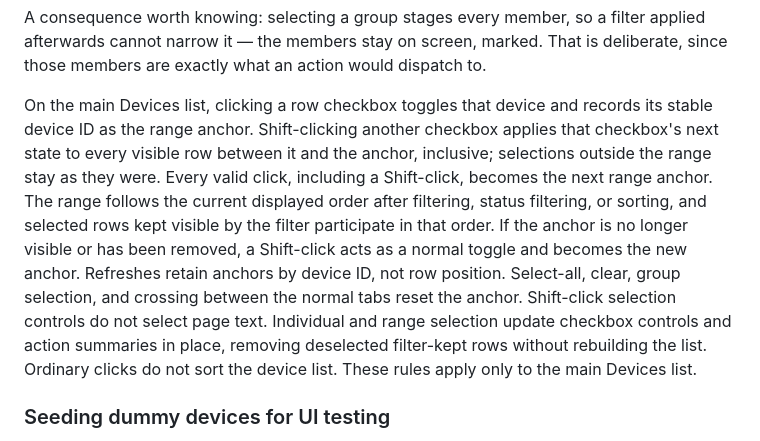
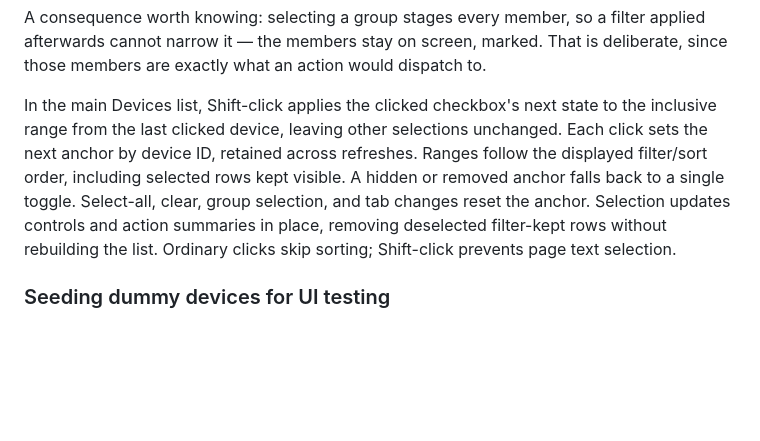
Before and after one commit to styly-dev/STYLY-MDM, a Markdown page: docs/DEVELOPMENT.md, the part around the change. GitHub-like rendering; blank space fills up the shorter version.

Commit message:
docs: shorten device range selection description

```diff
--- a/docs/DEVELOPMENT.md
+++ b/docs/DEVELOPMENT.md
@@ -154,18 +154,14 @@ A consequence worth knowing: selecting a group stages every member, so a filter
 afterwards cannot narrow it — the members stay on screen, marked. That is deliberate, since
 those members are exactly what an action would dispatch to.
 
-On the main Devices list, clicking a row checkbox toggles that device and records its stable
-device ID as the range anchor. Shift-clicking another checkbox applies that checkbox's next
-state to every visible row between it and the anchor, inclusive; selections outside the range
-stay as they were. Every valid click, including a Shift-click, becomes the next range anchor.
-The range follows the current displayed order after filtering, status filtering, or sorting, and selected rows kept
-visible by the filter participate in that order. If the anchor is no longer visible or has
-been removed, a Shift-click acts as a normal toggle and becomes the new anchor. Refreshes
-retain anchors by device ID, not row position. Select-all, clear, group selection, and crossing
-between the normal tabs reset the anchor. Shift-click selection controls do not select page
-text. Individual and range selection update checkbox controls and action summaries in place,
-removing deselected filter-kept rows without rebuilding the list. Ordinary clicks do not sort
-the device list. These rules apply only to the main Devices list.
+In the main Devices list, Shift-click applies the clicked checkbox's next state to the
+inclusive range from the last clicked device, leaving other selections unchanged. Each click
+sets the next anchor by device ID, retained across refreshes. Ranges follow the displayed
+filter/sort order, including selected rows kept visible. A hidden or removed anchor falls back
+to a single toggle. Select-all, clear, group selection, and tab changes reset the anchor.
+Selection updates controls and action summaries in place, removing deselected filter-kept
+rows without rebuilding the list. Ordinary clicks skip sorting; Shift-click prevents page
+text selection.
 
 ### Seeding dummy devices for UI testing
 
```
